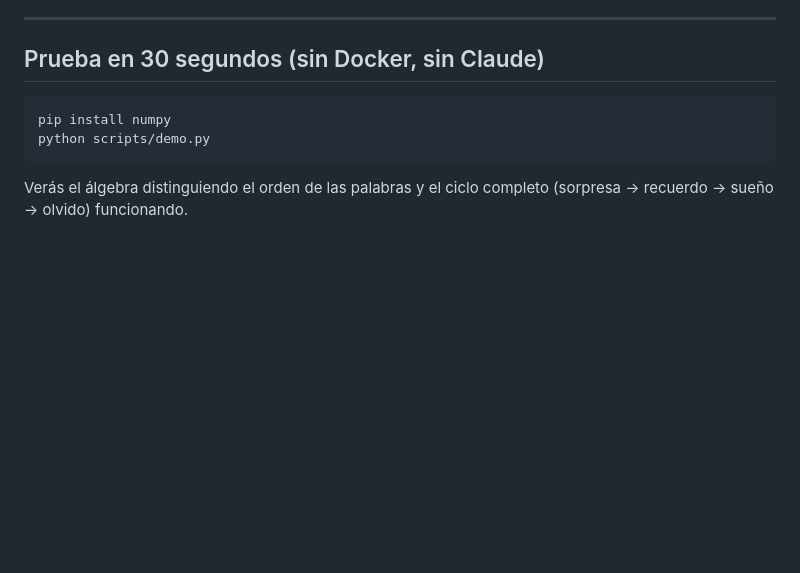
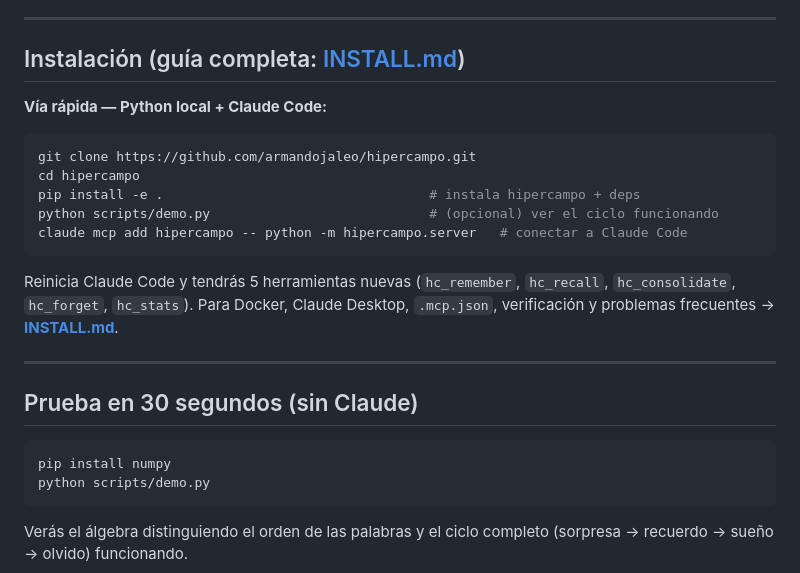
Before and after one commit to armandojaleo/hipercampo, a Markdown page: README.md, the part around the change. Drawn GitHub-style; blank space fills up the shorter version.

````diff
--- a/README.md
+++ b/README.md
@@ -24,7 +24,25 @@ que imita al hipocampo, con cuatro ideas integradas en un ciclo:
 
 ---
 
-## Prueba en 30 segundos (sin Docker, sin Claude)
+## Instalación (guía completa: [INSTALL.md](INSTALL.md))
+
+**Vía rápida — Python local + Claude Code:**
+
+```bash
+git clone https://github.com/armandojaleo/hipercampo.git
+cd hipercampo
+pip install -e .                                  # instala hipercampo + deps
+python scripts/demo.py                            # (opcional) ver el ciclo funcionando
+claude mcp add hipercampo -- python -m hipercampo.server   # conectar a Claude Code
+```
+
+Reinicia Claude Code y tendrás 5 herramientas nuevas (`hc_remember`, `hc_recall`,
+`hc_consolidate`, `hc_forget`, `hc_stats`). Para Docker, Claude Desktop, `.mcp.json`,
+verificación y problemas frecuentes → **[INSTALL.md](INSTALL.md)**.
+
+---
+
+## Prueba en 30 segundos (sin Claude)
 
 ```bash
 pip install numpy
````
Also changed, not shown: INSTALL.md (added, +166 -0 lines).
